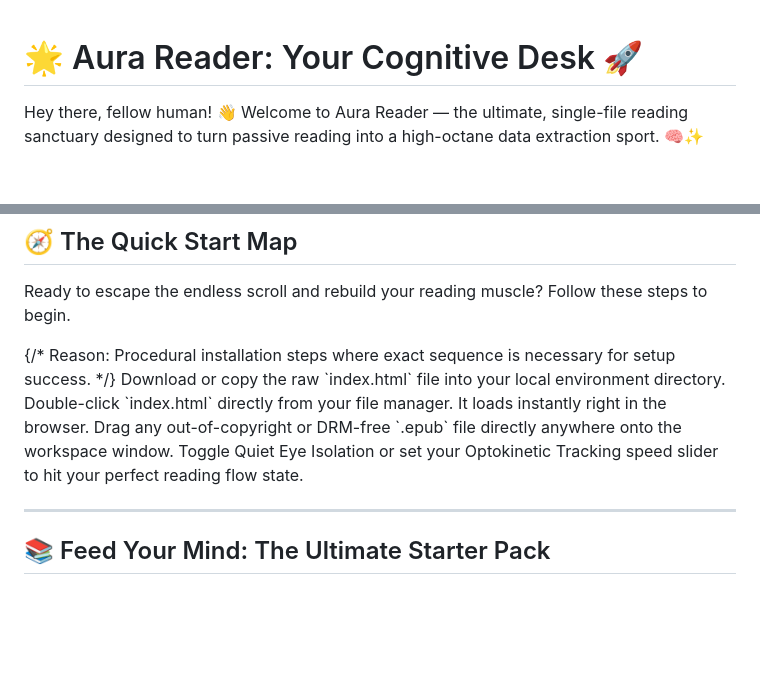
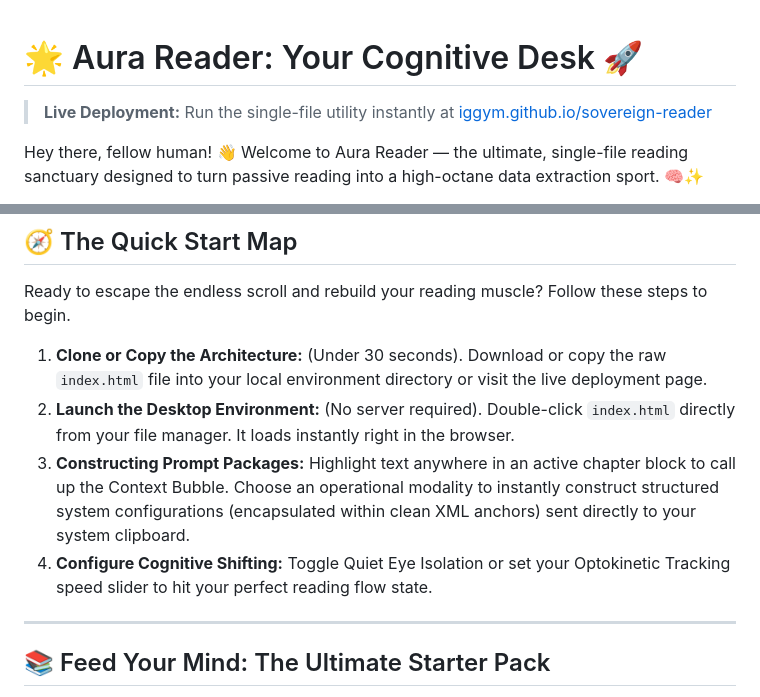
Before and after one commit to iggym/sovereign-reader, a Markdown page: README.md, 2 parts joined by grey strips. Rendered like a GitHub page; blank space fills up the shorter version.

Commit message:
Update README with quick start and EPUB resources
Revised quick start instructions and added links to EPUB catalogs.

```diff
--- a/README.md
+++ b/README.md
@@ -1,4 +1,6 @@
 # 🌟 Aura Reader: Your Cognitive Desk 🚀
+
+> **Live Deployment:** Run the single-file utility instantly at [iggym.github.io/sovereign-reader](https://iggym.github.io/sovereign-reader/)
 
 Hey there, fellow human! 👋 Welcome to Aura Reader — the ultimate, single-file reading sanctuary designed to turn passive reading into a high-octane data extraction sport. 🧠✨
 
@@ -37,21 +39,10 @@ Aura Reader adapts that exact thesis for deep, focused consumption:
 
 Ready to escape the endless scroll and rebuild your reading muscle? Follow these steps to begin.
 
-<Sequence>
-{/* Reason: Procedural installation steps where exact sequence is necessary for setup success. */}
-  <Step title="Clone or Copy the Architecture" subtitle="Under 30 seconds">
-    Download or copy the raw `index.html` file into your local environment directory.
-  </Step>
-  <Step title="Launch the Desktop Environment" subtitle="No server required">
-    Double-click `index.html` directly from your file manager. It loads instantly right in the browser.
-  </Step>
-  <Step title="Inject an EPUB File" subtitle="Zero-latency ingestion">
-    Drag any out-of-copyright or DRM-free `.epub` file directly anywhere onto the workspace window.
-  </Step>
-  <Step title="Configure Cognitive Shifting" subtitle="Tweak your parameters">
-    Toggle Quiet Eye Isolation or set your Optokinetic Tracking speed slider to hit your perfect reading flow state.
-  </Step>
-</Sequence>
+1. **Clone or Copy the Architecture:** (Under 30 seconds). Download or copy the raw `index.html` file into your local environment directory or visit the live deployment page.
+2. **Launch the Desktop Environment:** (No server required). Double-click `index.html` directly from your file manager. It loads instantly right in the browser.
+3. **Constructing Prompt Packages:** Highlight text anywhere in an active chapter block to call up the Context Bubble. Choose an operational modality to instantly construct structured system configurations (encapsulated within clean XML anchors) sent directly to your system clipboard.
+4. **Configure Cognitive Shifting:** Toggle Quiet Eye Isolation or set your Optokinetic Tracking speed slider to hit your perfect reading flow state.
 
 ---
 
```
Also changed, not shown: other parts of README.md (+3 -3 lines).
